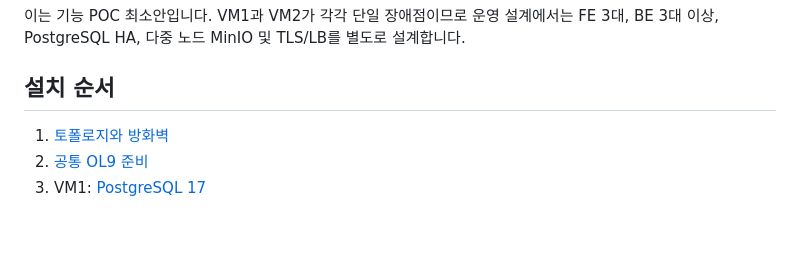
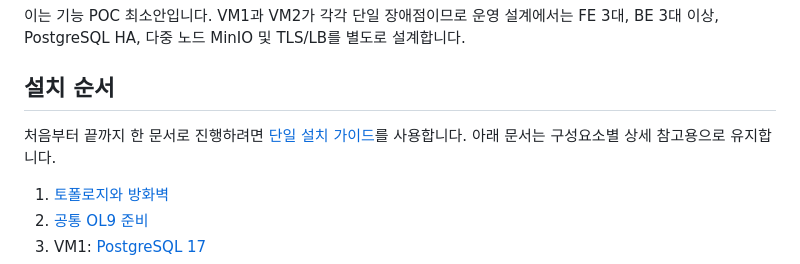
Before and after one commit to kairkowy/oracle-ol9-vm-jsondoc-poc, a Markdown page: README.md, the part around the change. Rendered like a GitHub page; blank space fills up the shorter version.

Commit message:
Add unified Oracle DG4ODBC Doris installation guide

```diff
--- a/README.md
+++ b/README.md
@@ -28,6 +28,8 @@ PostgreSQL은 Polaris의 catalog/RBAC/table pointer만 영속화합니다. JSON,
 이는 기능 POC 최소안입니다. VM1과 VM2가 각각 단일 장애점이므로 운영 설계에서는 FE 3대, BE 3대 이상, PostgreSQL HA, 다중 노드 MinIO 및 TLS/LB를 별도로 설계합니다.
 
 ## 설치 순서
+
+처음부터 끝까지 한 문서로 진행하려면 [단일 설치 가이드](oracle_dg4odbc_dosis.md)를 사용합니다. 아래 문서는 구성요소별 상세 참고용으로 유지합니다.
 
 1. [토폴로지와 방화벽](docs/01-topology-network.md)
 2. [공통 OL9 준비](docs/02-ol9-base.md)
```
Also changed, not shown: oracle_dg4odbc_dosis.md (added, +487 -0 lines).
